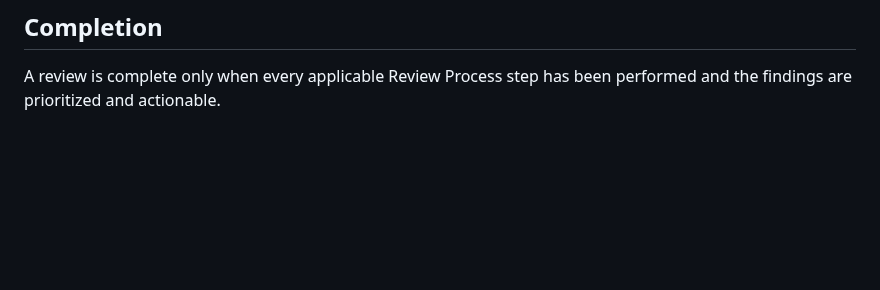
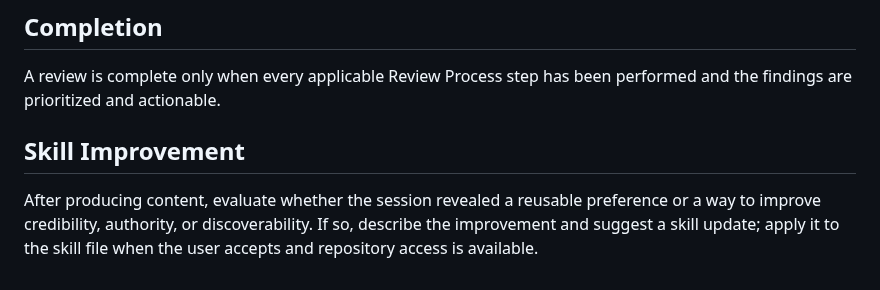
Before and after one commit to ousatov-ua/ai-skills, a Markdown page: skills/code-reviewer/SKILL.md, the part around the change. GitHub-like rendering; blank space fills up the shorter version.

```diff
--- a/skills/code-reviewer/SKILL.md
+++ b/skills/code-reviewer/SKILL.md
@@ -99,3 +99,10 @@ that baseline.
 
 A review is complete only when every applicable Review Process step has been
 performed and the findings are prioritized and actionable.
+
+## Skill Improvement
+
+After producing content, evaluate whether the session revealed a reusable
+preference or a way to improve credibility, authority, or discoverability.
+If so, describe the improvement and suggest a skill update; apply it to the
+skill file when the user accepts and repository access is available.
```
